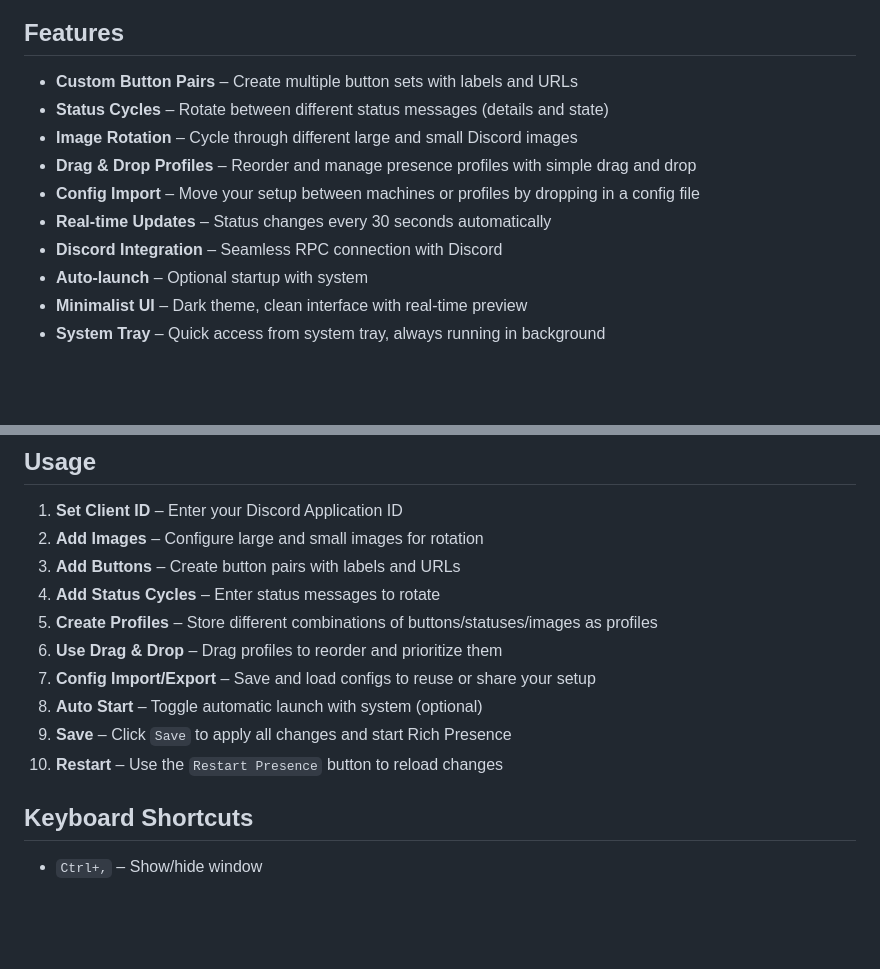
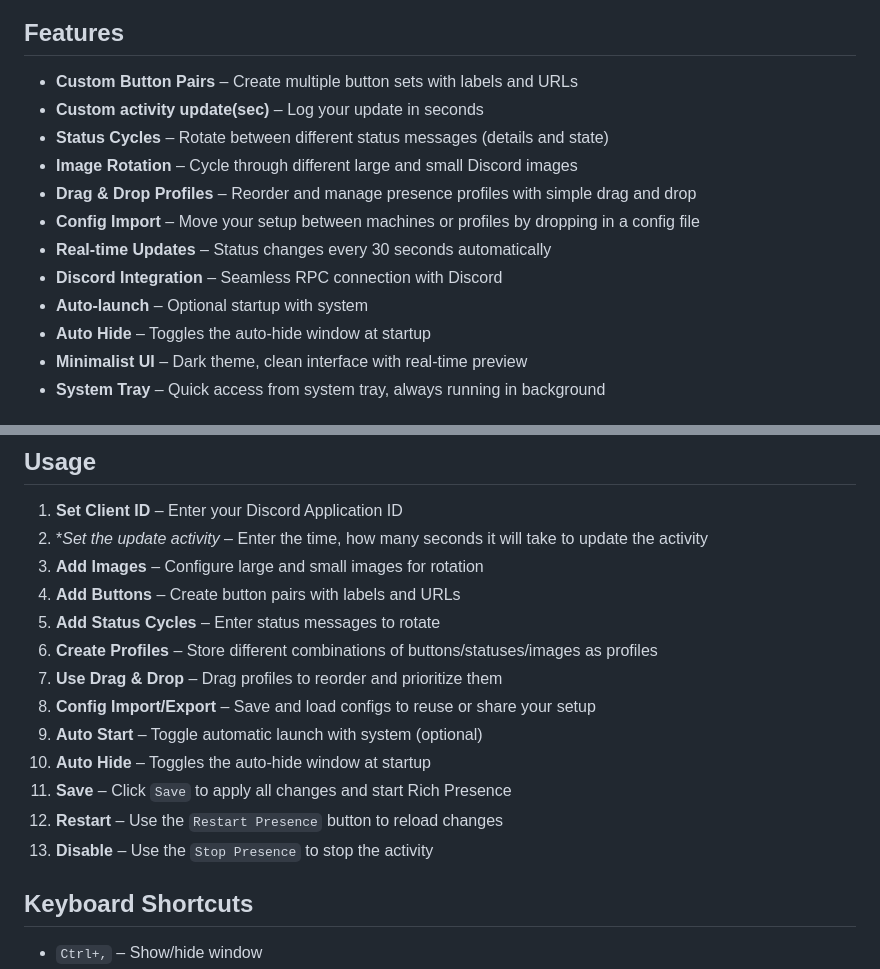
Before and after one commit to Devollox/void-presence, a Markdown page: README.md, 2 parts joined by grey strips. Drawn GitHub-style; blank space fills up the shorter version.

```diff
--- a/README.md
+++ b/README.md
@@ -17,6 +17,7 @@ Advanced Discord Rich Presence manager with customizable button pairs, text cycl
 ## Features
 
 - **Custom Button Pairs** – Create multiple button sets with labels and URLs
+- **Custom activity update(sec)** – Log your update in seconds
 - **Status Cycles** – Rotate between different status messages (details and state)
 - **Image Rotation** – Cycle through different large and small Discord images
 - **Drag & Drop Profiles** – Reorder and manage presence profiles with simple drag and drop
@@ -24,6 +25,7 @@ Advanced Discord Rich Presence manager with customizable button pairs, text cycl
 - **Real-time Updates** – Status changes every 30 seconds automatically
 - **Discord Integration** – Seamless RPC connection with Discord
 - **Auto-launch** – Optional startup with system
+- **Auto Hide** – Toggles the auto-hide window at startup
 - **Minimalist UI** – Dark theme, clean interface with real-time preview
 - **System Tray** – Quick access from system tray, always running in background
 
@@ -109,15 +111,18 @@ Example used in the screenshot above is available as a JSON preset right in the
 ## Usage
 
 1. **Set Client ID** – Enter your Discord Application ID
-2. **Add Images** – Configure large and small images for rotation
-3. **Add Buttons** – Create button pairs with labels and URLs
-4. **Add Status Cycles** – Enter status messages to rotate
-5. **Create Profiles** – Store different combinations of buttons/statuses/images as profiles
-6. **Use Drag & Drop** – Drag profiles to reorder and prioritize them
-7. **Config Import/Export** – Save and load configs to reuse or share your setup
-8. **Auto Start** – Toggle automatic launch with system (optional)
-9. **Save** – Click `Save` to apply all changes and start Rich Presence
-10. **Restart** – Use the `Restart Presence` button to reload changes
+2. **Set the update activity* – Enter the time, how many seconds it will take to update the activity
+3. **Add Images** – Configure large and small images for rotation
+4. **Add Buttons** – Create button pairs with labels and URLs
+5. **Add Status Cycles** – Enter status messages to rotate
+6. **Create Profiles** – Store different combinations of buttons/statuses/images as profiles
+7. **Use Drag & Drop** – Drag profiles to reorder and prioritize them
+8. **Config Import/Export** – Save and load configs to reuse or share your setup
+9. **Auto Start** – Toggle automatic launch with system (optional)
+10. **Auto Hide** – Toggles the auto-hide window at startup
+11. **Save** – Click `Save` to apply all changes and start Rich Presence
+12. **Restart** – Use the `Restart Presence` button to reload changes
+13. **Disable** – Use the `Stop Presence` to stop the activity
 
 ## Keyboard Shortcuts
 
```
